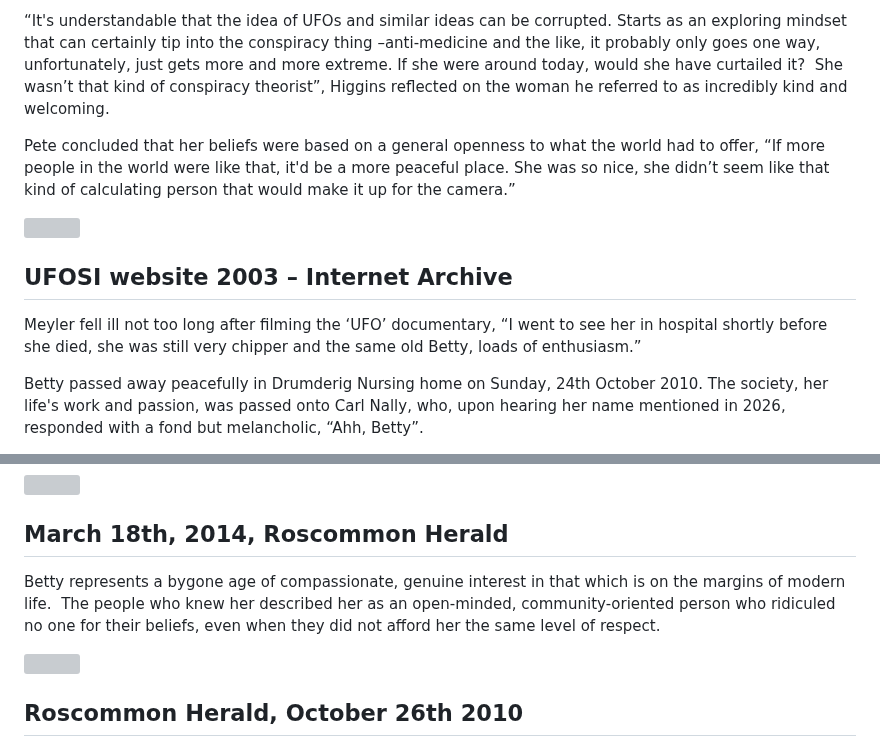
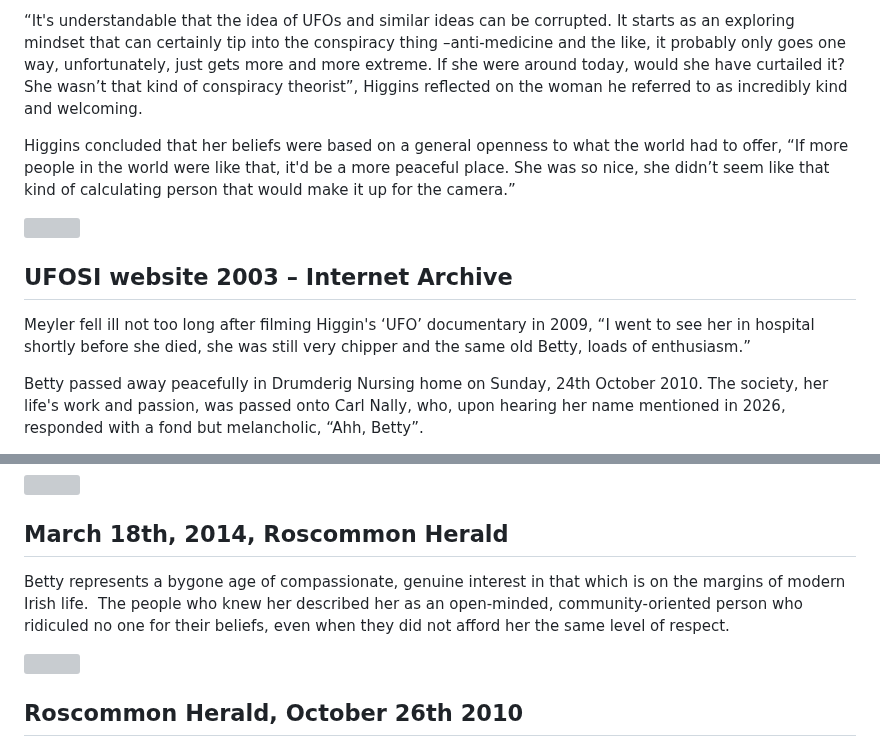
Before and after one commit to limericksaucer123/LMFAO-061, a Markdown page: src/blog/2026-05-06-the-ufo-queen-of-boyle-county-roscommon-betty-meyler.md, 2 parts joined by grey strips. Drawn GitHub-style; grey boxes are pictures that could not be loaded.

```diff
--- a/src/blog/2026-05-06-the-ufo-queen-of-boyle-county-roscommon-betty-meyler.md
+++ b/src/blog/2026-05-06-the-ufo-queen-of-boyle-county-roscommon-betty-meyler.md
@@ -85,13 +85,13 @@ UFOSI launched a website where members could directly submit reports and produce
 
-“It's understandable that the idea of UFOs and similar ideas can be corrupted. Starts as an exploring mindset that can certainly tip into the conspiracy thing –anti-medicine and the like, it probably only goes one way, unfortunately, just gets more and more extreme. If she were around today, would she have curtailed it?  She wasn’t that kind of conspiracy theorist”, Higgins reflected on the woman he referred to as incredibly kind and welcoming.
+“It's understandable that the idea of UFOs and similar ideas can be corrupted. It starts as an exploring mindset that can certainly tip into the conspiracy thing –anti-medicine and the like, it probably only goes one way, unfortunately, just gets more and more extreme. If she were around today, would she have curtailed it?  She wasn’t that kind of conspiracy theorist”, Higgins reflected on the woman he referred to as incredibly kind and welcoming.
 
-Pete concluded that her beliefs were based on a general openness to what the world had to offer, “If more people in the world were like that, it'd be a more peaceful place. She was so nice, she didn’t seem like that kind of calculating person that would make it up for the camera.”
+Higgins concluded that her beliefs were based on a general openness to what the world had to offer, “If more people in the world were like that, it'd be a more peaceful place. She was so nice, she didn’t seem like that kind of calculating person that would make it up for the camera.”
 
 ![](/images/betty-article-pic-10.png)
 
 ## **UFOSI website 2003 – Internet Archive**
 
-Meyler fell ill not too long after filming the ‘UFO’ documentary, “I went to see her in hospital shortly before she died, she was still very chipper and the same old Betty, loads of enthusiasm.”
+Meyler fell ill not too long after filming Higgin's ‘UFO’ documentary in 2009, “I went to see her in hospital shortly before she died, she was still very chipper and the same old Betty, loads of enthusiasm.”
 
 Betty passed away peacefully in Drumderig Nursing home on Sunday, 24th October 2010. The society, her life's work and passion, was passed onto Carl Nally, who, upon hearing her name mentioned in 2026, responded with a fond but melancholic, “Ahh, Betty”.
 
@@ -103,7 +103,7 @@ The UFOSI website went down in 2014, and now there are seldom mentions of her on
 
 ## **March 18th, 2014, Roscommon Herald**
 
-Betty represents a bygone age of compassionate, genuine interest in that which is on the margins of modern life.  The people who knew her described her as an open-minded, community-oriented person who ridiculed no one for their beliefs, even when they did not afford her the same level of respect.
+Betty represents a bygone age of compassionate, genuine interest in that which is on the margins of modern Irish life.  The people who knew her described her as an open-minded, community-oriented person who ridiculed no one for their beliefs, even when they did not afford her the same level of respect.
 
 ![](/images/betty-article-pic-12.png)
 
```
Also changed, not shown: other parts of src/blog/2026-05-06-the-ufo-queen-of-boyle-county-roscommon-betty-meyler.md (+17 -17 lines).
